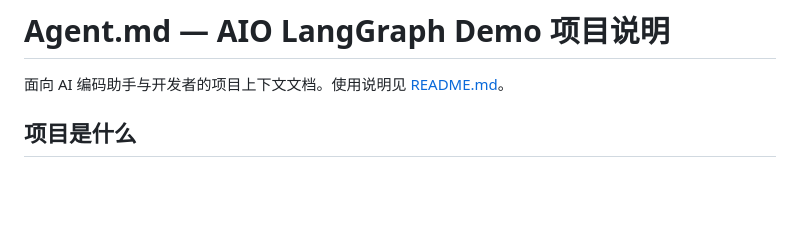
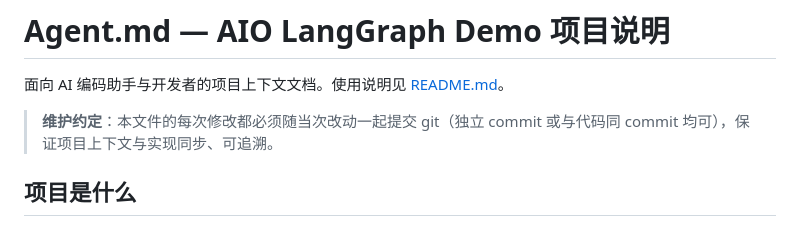
Before and after one commit to gitdotkon/aio-langgraph-demo, a Markdown page: Agent.md, the part around the change. Drawn GitHub-style; blank space fills up the shorter version.

Commit message:
docs(agent.md): 增加维护约定——本文件每次修改需随改动提交 git

```diff
--- a/Agent.md
+++ b/Agent.md
@@ -1,6 +1,8 @@
 # Agent.md — AIO LangGraph Demo 项目说明
 
 面向 AI 编码助手与开发者的项目上下文文档。使用说明见 [README.md](README.md)。
+
+> **维护约定**：本文件的每次修改都必须随当次改动一起提交 git（独立 commit 或与代码同 commit 均可），保证项目上下文与实现同步、可追溯。
 
 ## 项目是什么
 
```
